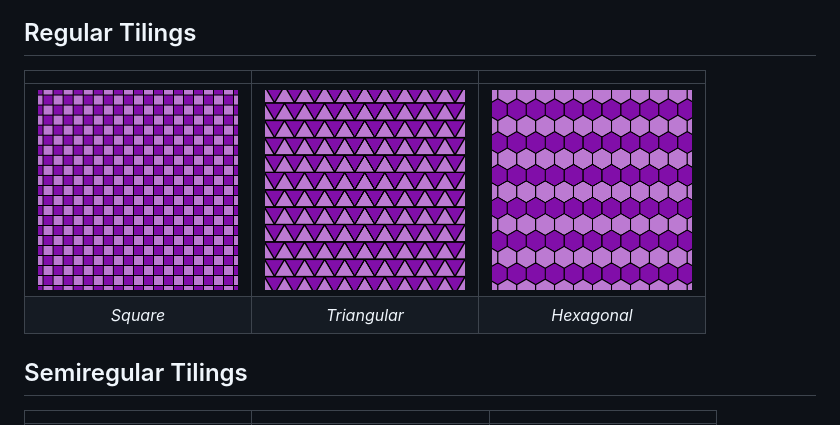
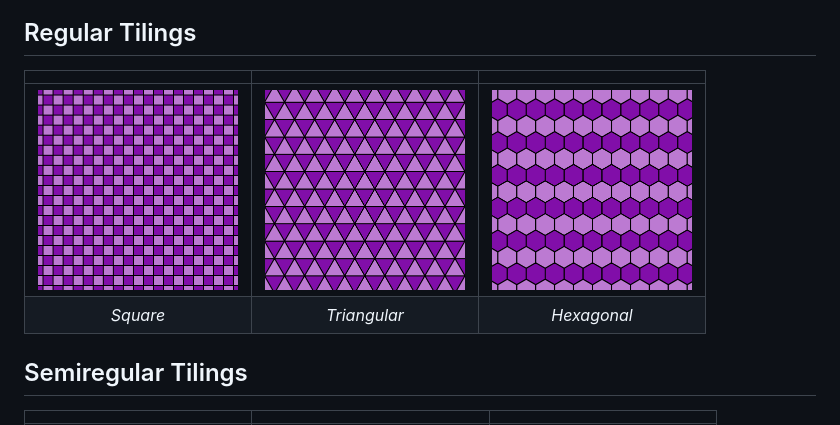
Before and after one commit to VSebastian8/Tessellation, a Markdown page: README.md, the part around the change. GitHub-like rendering; pictures changed too: assets/regular/triangular.png (added).

```diff
--- a/README.md
+++ b/README.md
@@ -8,10 +8,10 @@ Inspiration: [The Sacred Geometry of Tilings](https://www.youtube.com/watch?v=wi
 
 ## Regular Tilings
 
-|                                                      |                                                        |                                                       |
-| :--------------------------------------------------: | :----------------------------------------------------: | :---------------------------------------------------: |
-| <img src="./assets/regular/squares.png" width="200"> | <img src="./assets/regular/triangles.png" width="200"> | <img src="./assets/regular/hexagons.png" width="200"> |
-|                       _Square_                       |                      _Triangular_                      |                      _Hexagonal_                      |
+|                                                      |                                                         |                                                       |
+| :--------------------------------------------------: | :-----------------------------------------------------: | :---------------------------------------------------: |
+| <img src="./assets/regular/squares.png" width="200"> | <img src="./assets/regular/triangular.png" width="200"> | <img src="./assets/regular/hexagons.png" width="200"> |
+|                       _Square_                       |                      _Triangular_                       |                      _Hexagonal_                      |
 
 ## Semiregular Tilings
 
```
Also changed, not shown: 4 other files.
